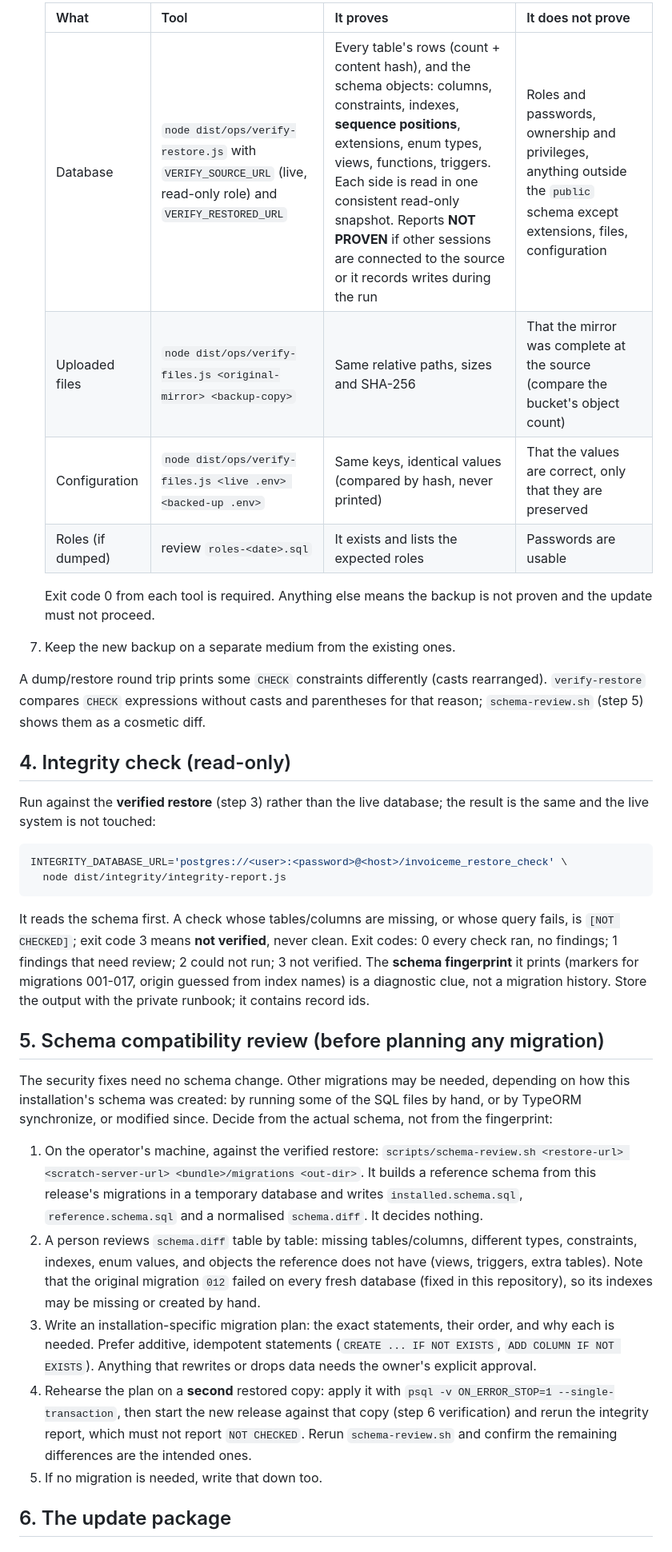
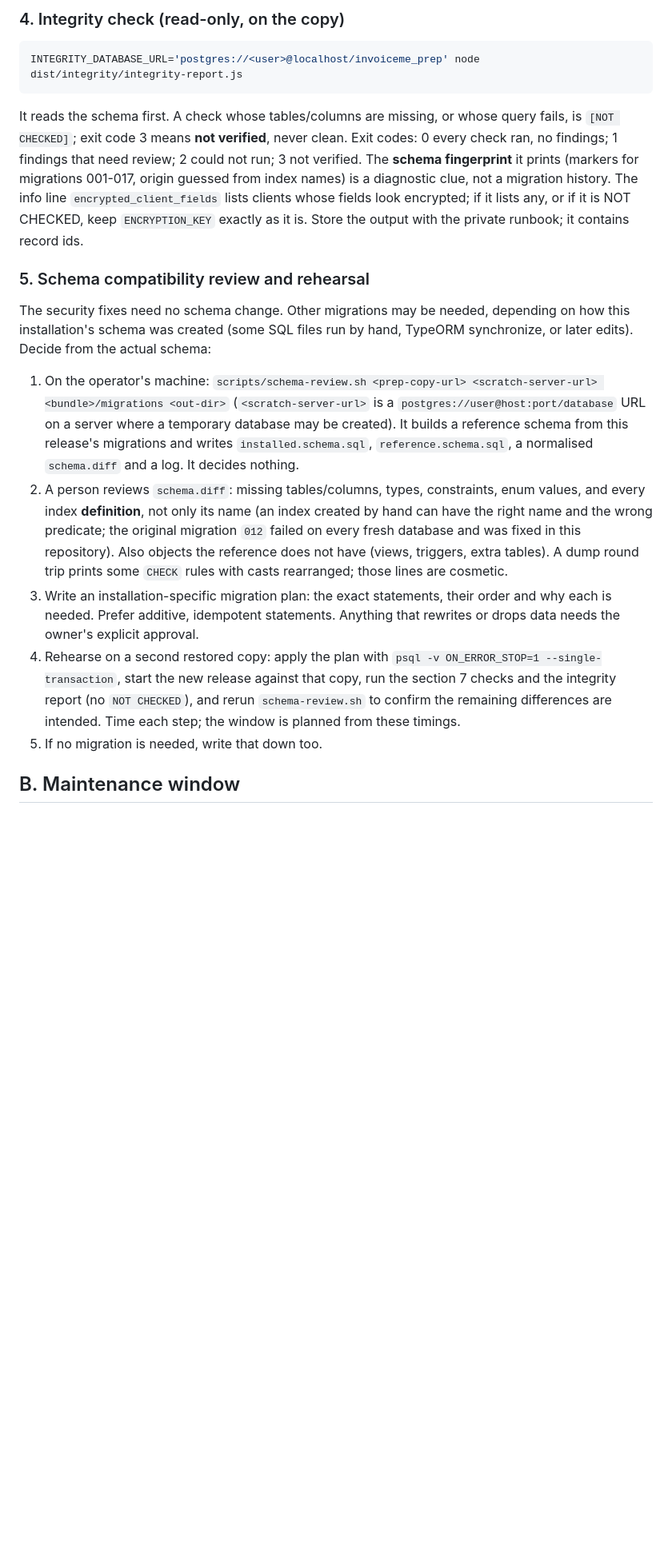
Before and after one commit to seifosmaan53/invoiceme, a Markdown page: docs/operations/customer-update.md, the part around one of its changes. Shown at 80% size. Rendered like a GitHub page; blank space fills up the shorter version.

````diff
--- a/docs/operations/customer-update.md
+++ b/docs/operations/customer-update.md
@@ -88,28 +85,8 @@ backup where it is.
 
-   | What | Tool | It proves | It does not prove |
-   |---|---|---|---|
-   | Database | `node dist/ops/verify-restore.js` with `VERIFY_SOURCE_URL` (live, read-only role) and `VERIFY_RESTORED_URL` | Every table's rows (count + content hash), and the schema objects: columns, constraints, indexes, **sequence positions**, extensions, enum types, views, functions, triggers. Each side is read in one consistent read-only snapshot. Reports **NOT PROVEN** if other sessions are connected to the source or it records writes during the run | Roles and passwords, ownership and privileges, anything outside the `public` schema except extensions, files, configuration |
-   | Uploaded files | `node dist/ops/verify-files.js <original-mirror> <backup-copy>` | Same relative paths, sizes and SHA-256 | That the mirror was complete at the source (compare the bucket's object count) |
-   | Configuration | `node dist/ops/verify-files.js <live .env> <backed-up .env>` | Same keys, identical values (compared by hash, never printed) | That the values are correct, only that they are preserved |
-   | Roles (if dumped) | review `roles-<date>.sql` | It exists and lists the expected roles | Passwords are usable |
-
-   Exit code 0 from each tool is required. Anything else means the backup is
-   not proven and the update must not proceed.
-7. Keep the new backup on a separate medium from the existing ones.
-
-A dump/restore round trip prints some `CHECK` constraints differently (casts
-rearranged). `verify-restore` compares `CHECK` expressions without casts and
-parentheses for that reason; `schema-review.sh` (step 5) shows them as a
-cosmetic diff.
-
-## 4. Integrity check (read-only)
-
-Run against the **verified restore** (step 3) rather than the live database;
-the result is the same and the live system is not touched:
+### 4. Integrity check (read-only, on the copy)
 
 ```sh
-INTEGRITY_DATABASE_URL='postgres://<user>:<password>@<host>/invoiceme_restore_check' \
-  node dist/integrity/integrity-report.js
+INTEGRITY_DATABASE_URL='postgres://<user>@localhost/invoiceme_prep' node dist/integrity/integrity-report.js
 ```
 
 It reads the schema first. A check whose tables/columns are missing, or whose
@@ -117,36 +94,41 @@ query fails, is `[NOT CHECKED]`; exit code 3 means **not verified**, never
 clean. Exit codes: 0 every check ran, no findings; 1 findings that need
 review; 2 could not run; 3 not verified. The **schema fingerprint** it prints
 (markers for migrations 001-017, origin guessed from index names) is a
-diagnostic clue, not a migration history. Store the output with the private
-runbook; it contains record ids.
+diagnostic clue, not a migration history. The info line
+`encrypted_client_fields` lists clients whose fields look encrypted; if it
+lists any, or if it is NOT CHECKED, keep `ENCRYPTION_KEY` exactly as it is.
+Store the output with the private runbook; it contains record ids.
 
-## 5. Schema compatibility review (before planning any migration)
+### 5. Schema compatibility review and rehearsal
 
 The security fixes need no schema change. Other migrations may be needed,
-depending on how this installation's schema was created: by running some of
-the SQL files by hand, or by TypeORM synchronize, or modified since. Decide
-from the actual schema, not from the fingerprint:
+depending on how this installation's schema was created (some SQL files run
+by hand, TypeORM synchronize, or later edits). Decide from the actual schema:
 
-1. On the operator's machine, against the verified restore:
-   `scripts/schema-review.sh <restore-url> <scratch-server-url> <bundle>/migrations <out-dir>`.
-   It builds a reference schema from this release's migrations in a temporary
-   database and writes `installed.schema.sql`, `reference.schema.sql` and a
-   normalised `schema.diff`. It decides nothing.
-2. A person reviews `schema.diff` table by table: missing tables/columns,
-   different types, constraints, indexes, enum values, and objects the
-   reference does not have (views, triggers, extra tables). Note that the
-   original migration `012` failed on every fresh database (fixed in this
-   repository), so its indexes may be missing or created by hand.
+1. On the operator's machine:
+   `scripts/schema-review.sh <prep-copy-url> <scratch-server-url> <bundle>/migrations <out-dir>`
+   (`<scratch-server-url>` is a `postgres://user@host:port/database` URL on a
+   server where a temporary database may be created). It builds a reference
+   schema from this release's migrations and writes `installed.schema.sql`,
+   `reference.schema.sql`, a normalised `schema.diff` and a log. It decides
+   nothing.
+2. A person reviews `schema.diff`: missing tables/columns, types, constraints,
+   enum values, and every index **definition**, not only its name (an index
+   created by hand can have the right name and the wrong predicate; the
+   original migration `012` failed on every fresh database and was fixed in
+   this repository). Also objects the reference does not have (views,
+   triggers, extra tables). A dump round trip prints some `CHECK` rules with
+   casts rearranged; those lines are cosmetic.
 3. Write an installation-specific migration plan: the exact statements, their
-   order, and why each is needed. Prefer additive, idempotent statements
-   (`CREATE ... IF NOT EXISTS`, `ADD COLUMN IF NOT EXISTS`). Anything that
-   rewrites or drops data needs the owner's explicit approval.
-4. Rehearse the plan on a **second** restored copy: apply it with
-   `psql -v ON_ERROR_STOP=1 --single-transaction`, then start the new release
-   against that copy (step 6 verification) and rerun the integrity report,
-   which must not report `NOT CHECKED`. Rerun `schema-review.sh` and confirm
-   the remaining differences are the intended ones.
+   order and why each is needed. Prefer additive, idempotent statements.
+   Anything that rewrites or drops data needs the owner's explicit approval.
+4. Rehearse on a second restored copy: apply the plan with
+   `psql -v ON_ERROR_STOP=1 --single-transaction`, start the new release
+   against that copy, run the section 7 checks and the integrity report (no
+   `NOT CHECKED`), and rerun `schema-review.sh` to confirm the remaining
+   differences are intended. Time each step; the window is planned from these
+   timings.
 5. If no migration is needed, write that down too.
 
-## 6. The update package
+## B. Maintenance window
 
````
Also changed, not shown: other parts of docs/operations/customer-update.md (+120 -82 lines).
